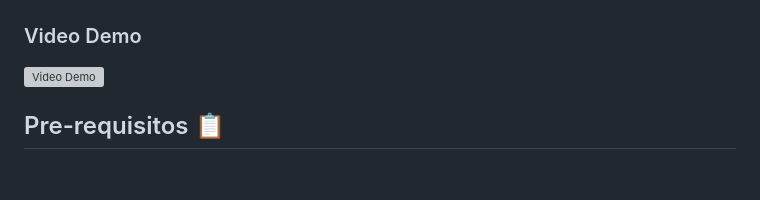
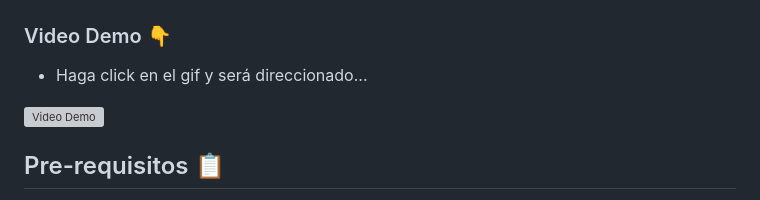
Before and after one commit to Hernanencizo360/Encriptador_Alura, a Markdown page: README.md, the part around the change. GitHub-like rendering; blank space fills up the shorter version; grey boxes are pictures that could not be loaded.

Commit message:
Actualizacion del README.md

```diff
--- a/README.md
+++ b/README.md
@@ -33,7 +33,9 @@ Como funcionalidades adicionales, hemos implementado:
 ![Captura de Pantalla](visuales/06-Responsive_400_inicio.png)
 ![Captura de Pantalla](visuales/07-Responsive_400_fin.png)
 
-### Video Demo
+### Video Demo 👇
+
+- Haga click en el gif y será direccionado...
 
 [![Video Demo](visuales/video_demo.gif)](https://youtu.be/Cnp1XvuUUnU)
 
```
